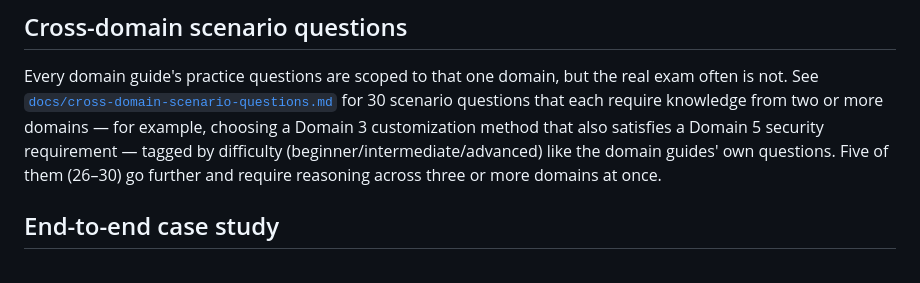
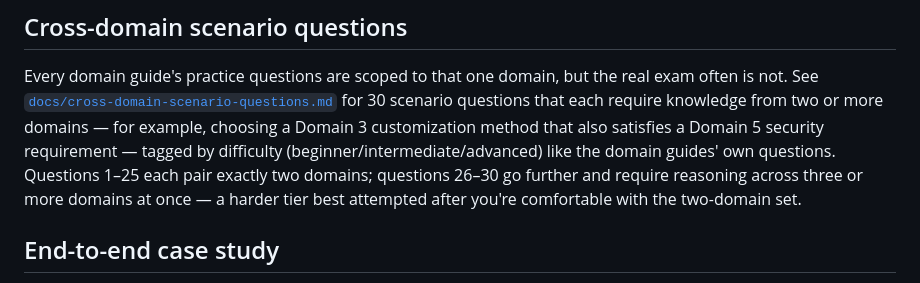
Before and after one commit to ChathurangaVKD/AWS-Certified-AI-Practitioner, a Markdown page: README.md, the part around the change. GitHub-like rendering.

```diff
--- a/README.md
+++ b/README.md
@@ -99,8 +99,9 @@ for 30 scenario questions that each require knowledge from two or more
 domains — for example, choosing a Domain 3 customization method that also
 satisfies a Domain 5 security requirement — tagged by difficulty
 (beginner/intermediate/advanced) like the domain guides' own questions.
-Five of them (26–30) go further and require reasoning across three or
-more domains at once.
+Questions 1–25 each pair exactly two domains; questions 26–30 go further
+and require reasoning across three or more domains at once — a harder
+tier best attempted after you're comfortable with the two-domain set.
 
 ## End-to-end case study
 
```
Also changed, not shown: docs/cross-domain-scenario-questions.md (+8 -3 lines).
